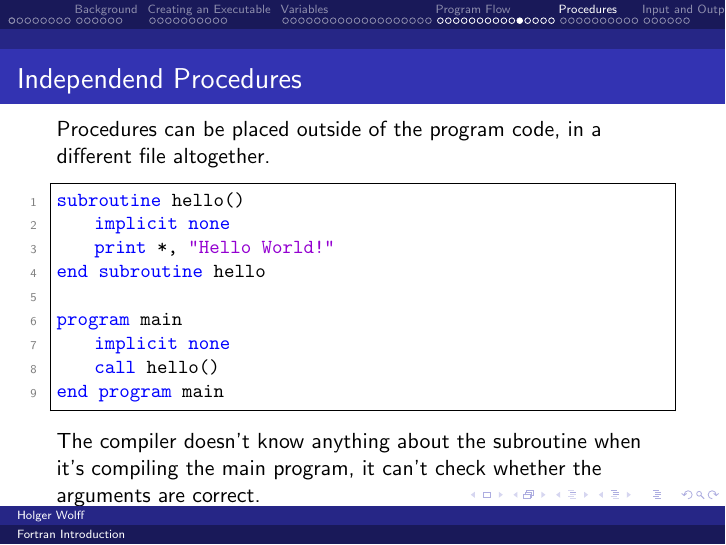
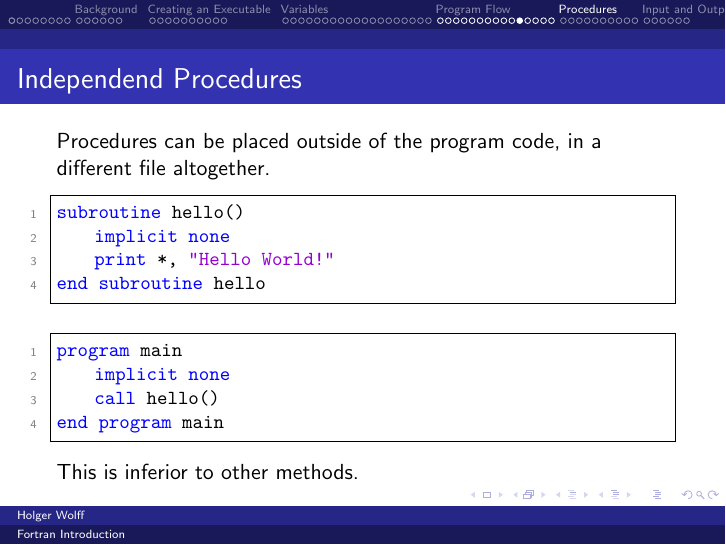
Before and after one commit to coecms/fortran_introduction, LaTeX slides (beamer/master.tex, which reads beamer/procedures.tex): page 56 of 78. Compiled offline with pdfLaTeX.

Commit message:
minor changes to procedures.tex

```diff
--- a/beamer/procedures.tex
+++ b/beamer/procedures.tex
@@ -188,14 +188,16 @@ subroutine hello()
     implicit none
     print *, "Hello World!"
 end subroutine hello
+  \end{lstlisting}
 
+  \begin{lstlisting}
 program main
     implicit none
     call hello()
 end program main
   \end{lstlisting}
 
-The compiler doesn't know anything about the subroutine when it's compiling the main program, it can't check whether the arguments are correct.
+This is inferior to other methods.
 
 \end{frame}
 
```
